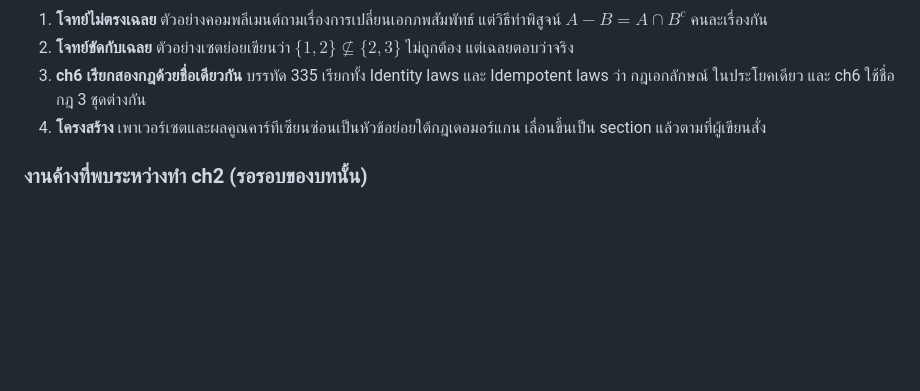
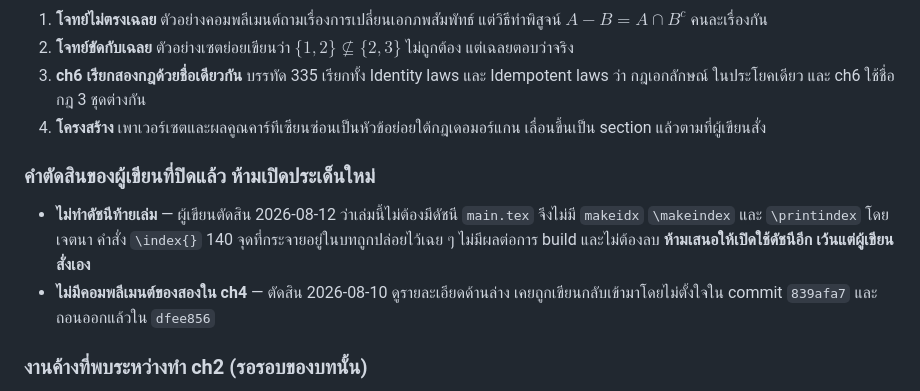
Before and after one commit to beebrain/ComMath, a Markdown page: REVISION_PLAN.md, the part around the change. Drawn GitHub-style; blank space fills up the shorter version.

Commit message:
บันทึกคำตัดสิน ไม่ทำดัชนีท้ายเล่ม
ผู้เขียนตัดสิน 2026-08-12 ว่าเล่มนี้ไม่ต้องมีดัชนี main.tex จึงไม่มี makeidx
makeindex และ printindex โดยเจตนา คำสั่ง index 140 จุดในบทปล่อยไว้เฉย ๆ
ไม่มีผลต่อการ build

บันทึกไว้เป็นหัวข้อคำตัดสินที่ปิดแล้วใน REVISION_PLAN.md คู่กับคำตัดสินเรื่อง
คอมพลีเมนต์ของสอง ซึ่งเคยถูกเขียนกลับเข้ามาโดยไม่ตั้งใจเพราะไม่มีที่บันทึกชัดเจน

Co-Authored-By: Claude Opus 5 <noreply@anthropic.com>

```diff
--- a/REVISION_PLAN.md
+++ b/REVISION_PLAN.md
@@ -177,6 +177,15 @@
 4. **โครงสร้าง** เพาเวอร์เซตและผลคูณคาร์ทีเซียนซ่อนเป็นหัวข้อย่อยใต้กฎเดอมอร์แกน
    เลื่อนขึ้นเป็น section แล้วตามที่ผู้เขียนสั่ง
 
+### คำตัดสินของผู้เขียนที่ปิดแล้ว ห้ามเปิดประเด็นใหม่
+
+- **ไม่ทำดัชนีท้ายเล่ม** — ผู้เขียนตัดสิน 2026-08-12 ว่าเล่มนี้ไม่ต้องมีดัชนี
+  `main.tex` จึงไม่มี `makeidx` `\makeindex` และ `\printindex` โดยเจตนา
+  คำสั่ง `\index{}` 140 จุดที่กระจายอยู่ในบทถูกปล่อยไว้เฉย ๆ ไม่มีผลต่อการ build
+  และไม่ต้องลบ **ห้ามเสนอให้เปิดใช้ดัชนีอีก เว้นแต่ผู้เขียนสั่งเอง**
+- **ไม่มีคอมพลีเมนต์ของสองใน ch4** — ตัดสิน 2026-08-10 ดูรายละเอียดด้านล่าง
+  เคยถูกเขียนกลับเข้ามาโดยไม่ตั้งใจใน commit `839afa7` และถอนออกแล้วใน `dfee856`
+
 ### งานค้างที่พบระหว่างทำ ch2 (รอรอบของบทนั้น)
 
 - **ch4 อ้างหัวข้อที่ไม่มีอยู่จริง** — **ปิดแล้ว 2026-08-10** ผู้เขียนตัดสินให้ตัดออก
```
